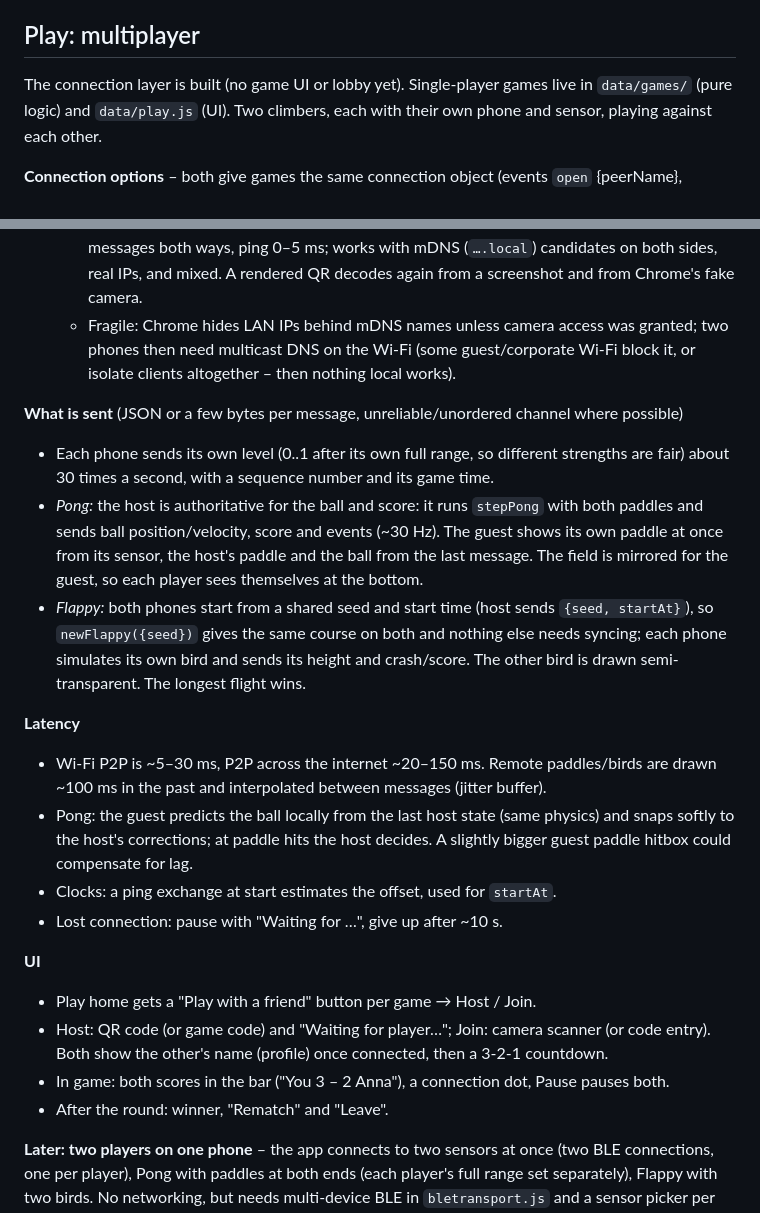
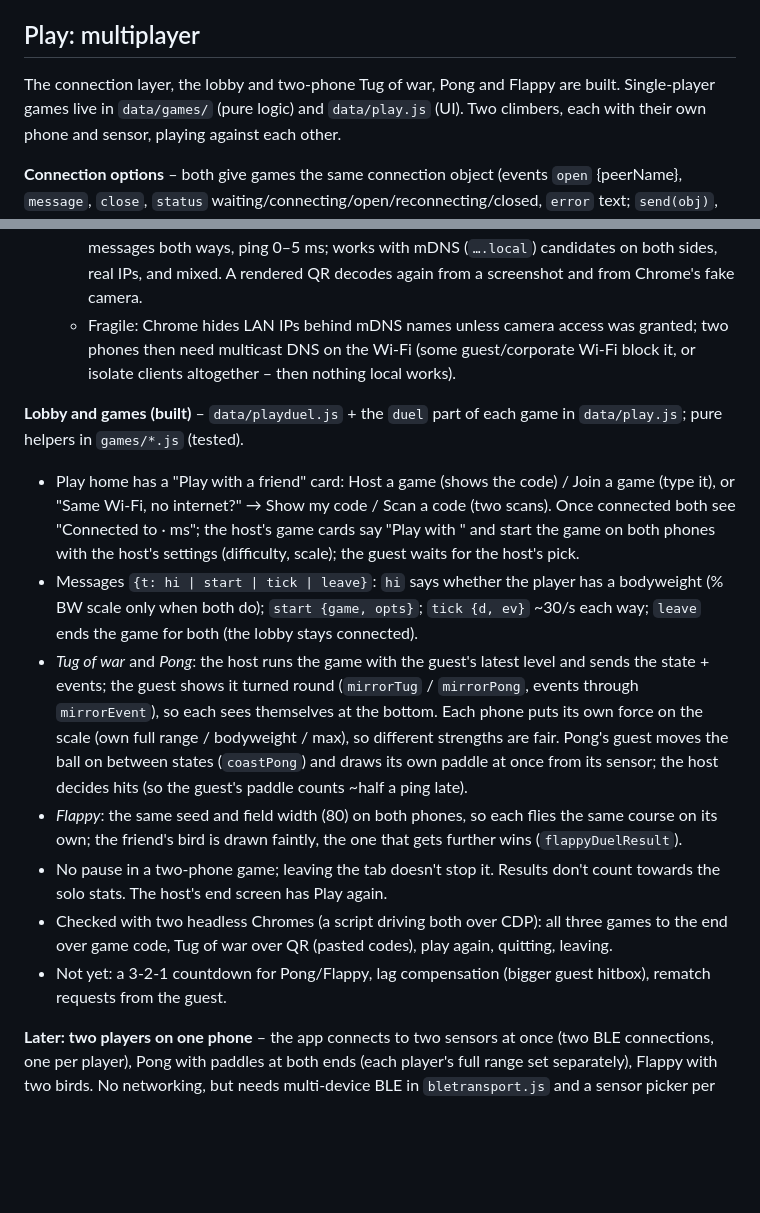
Before and after one commit to Keyserlingk/erikdek, a Markdown page: PLAN.md, 2 parts joined by grey strips. GitHub-like rendering; blank space fills up the shorter version.

Commit message:
Docs: Play with a friend and sharing results
Co-Authored-By: Claude Opus 5.5 <noreply@anthropic.com>

```diff
--- a/PLAN.md
+++ b/PLAN.md
@@ -246,7 +246,7 @@ erkdek/
 
 ## Play: multiplayer
 
-The connection layer is built (no game UI or lobby yet). Single-player games live in
+The connection layer, the lobby and two-phone Tug of war, Pong and Flappy are built. Single-player games live in
 `data/games/` (pure logic) and `data/play.js` (UI). Two climbers, each with their own
 phone and sensor, playing against each other.
 
@@ -300,35 +300,33 @@ doesn't care which one is used.
     phones then need multicast DNS on the Wi-Fi (some guest/corporate Wi-Fi block it, or
     isolate clients altogether – then nothing local works).
 
-**What is sent** (JSON or a few bytes per message, unreliable/unordered channel where
-possible)
-- Each phone sends its own level (0..1 after its own full range, so different strengths
-  are fair) about 30 times a second, with a sequence number and its game time.
-- *Pong:* the host is authoritative for the ball and score: it runs `stepPong` with both
-  paddles and sends ball position/velocity, score and events (~30 Hz). The guest shows its
-  own paddle at once from its sensor, the host's paddle and the ball from the last
-  message. The field is mirrored for the guest, so each player sees themselves at the
-  bottom.
-- *Flappy:* both phones start from a shared seed and start time (host sends
-  `{seed, startAt}`), so `newFlappy({seed})` gives the same course on both and nothing
-  else needs syncing; each phone simulates its own bird and sends its height and
-  crash/score. The other bird is drawn semi-transparent. The longest flight wins.
-
-**Latency**
-- Wi-Fi P2P is ~5–30 ms, P2P across the internet ~20–150 ms. Remote paddles/birds are drawn
-  ~100 ms in the past and interpolated between messages (jitter buffer).
-- Pong: the guest predicts the ball locally from the last host state (same physics) and
-  snaps softly to the host's corrections; at paddle hits the host decides. A slightly
-  bigger guest paddle hitbox could compensate for lag.
-- Clocks: a ping exchange at start estimates the offset, used for `startAt`.
-- Lost connection: pause with "Waiting for <name>…", give up after ~10 s.
-
-**UI**
-- Play home gets a "Play with a friend" button per game → Host / Join.
-- Host: QR code (or game code) and "Waiting for player…"; Join: camera scanner (or code
-  entry). Both show the other's name (profile) once connected, then a 3-2-1 countdown.
-- In game: both scores in the bar ("You 3 – 2 Anna"), a connection dot, Pause pauses both.
-- After the round: winner, "Rematch" and "Leave".
+**Lobby and games (built)** – `data/playduel.js` + the `duel` part of each game in
+`data/play.js`; pure helpers in `games/*.js` (tested).
+- Play home has a "Play with a friend" card: Host a game (shows the code) / Join a game
+  (type it), or "Same Wi-Fi, no internet?" → Show my code / Scan a code (two scans).
+  Once connected both see "Connected to <name> · <ping> ms"; the host's game cards say
+  "Play with <name>" and start the game on both phones with the host's settings
+  (difficulty, scale); the guest waits for the host's pick.
+- Messages `{t: hi | start | tick | leave}`: `hi` says whether the player has a
+  bodyweight (% BW scale only when both do); `start {game, opts}`; `tick {d, ev}` ~30/s
+  each way; `leave` ends the game for both (the lobby stays connected).
+- *Tug of war* and *Pong*: the host runs the game with the guest's latest level and sends
+  the state + events; the guest shows it turned round (`mirrorTug` / `mirrorPong`, events
+  through `mirrorEvent`), so each sees themselves at the bottom. Each phone puts its own
+  force on the scale (own full range / bodyweight / max), so different strengths are
+  fair. Pong's guest moves the ball on between states (`coastPong`) and draws its own
+  paddle at once from its sensor; the host decides hits (so the guest's paddle counts
+  ~half a ping late).
+- *Flappy*: the same seed and field width (80) on both phones, so each flies the same
+  course on its own; the friend's bird is drawn faintly, the one that gets further wins
+  (`flappyDuelResult`).
+- No pause in a two-phone game; leaving the tab doesn't stop it. Results don't count
+  towards the solo stats. The host's end screen has Play again.
+- Checked with two headless Chromes (a script driving both over CDP): all
+  three games to the end over game code, Tug of war over QR (pasted codes), play again,
+  quitting, leaving.
+- Not yet: a 3-2-1 countdown for Pong/Flappy, lag compensation (bigger guest hitbox),
+  rematch requests from the guest.
 
 **Later: two players on one phone** – the app connects to two sensors at once (two BLE
 connections, one per player), Pong with paddles at both ends (each player's full range set
```
Also changed, not shown: 1 other file.
